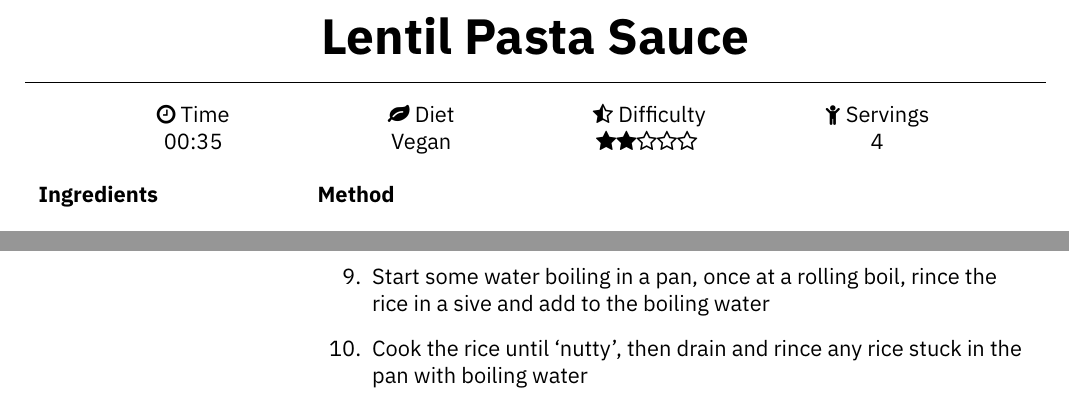
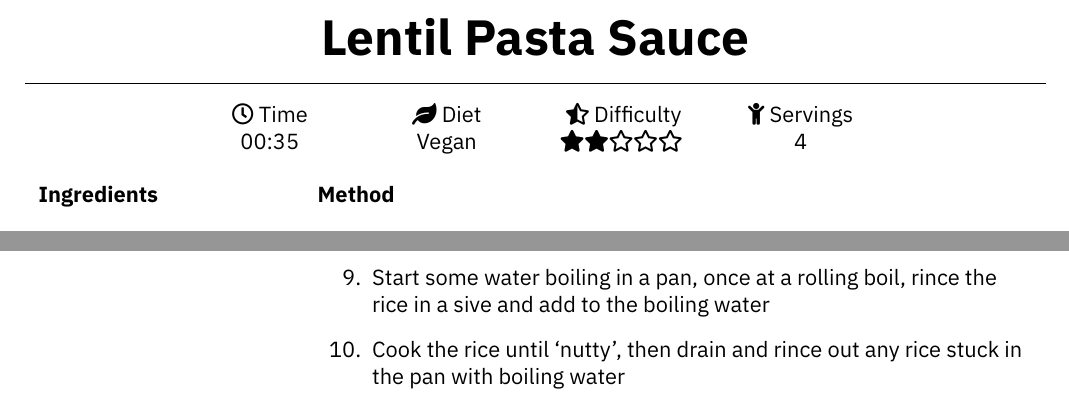
Before and after one commit to HughTB/recipes, a LaTeX document (main.tex, which reads mains/veggie-chilli.tex, preamble.tex): two parts of pages 4 and 5 of 6, joined at a grey line, cut so that both start at the same text. Compiled offline with XeLaTeX.

Commit message:
update fontawesome; minor spelling fixes

```diff
--- a/mains/veggie-chilli.tex
+++ b/mains/veggie-chilli.tex
@@ -18,5 +18,5 @@
   \item Allow to simmer for 5 minutes before adding the drained Sweetcorn
   \item Turn the chilli down and stir occasionally
   \item Start some water boiling in a pan, once at a rolling boil, rince the rice in a sive and add to the boiling water
-  \item Cook the rice until `nutty', then drain and rince any rice stuck in the pan with boiling water
+  \item Cook the rice until `nutty', then drain and rince out any rice stuck in the pan with boiling water
 }
--- a/preamble.tex
+++ b/preamble.tex
@@ -36,7 +36,7 @@
 
 % Basic packages
 \usepackage[no-math]{fontspec}
-\usepackage{fontawesome}
+\usepackage{fontawesome5}
 
 % Set headers and footers, as well as PDF metadata
 \usepackage{lastpage}
@@ -56,7 +56,7 @@
     \fancyfoot[C]{\textbf{\thepage} of \pageref*{LastPage}}
     \fancyfoot[R]{#1}
 
-    \fancyhead[L]{\leftmark}
+    \fancyhead[L]{}
     \fancyhead[R]{}
   }
 
@@ -68,7 +68,7 @@
   \fancyfoot[C]{\textbf{\thepage} of \pageref*{LastPage}}
   \fancyfoot[R]{#1}
 
-  \fancyhead[L]{\leftmark}
+  \fancyhead[L]{}
   \fancyhead[R]{}
 
   % Fancyhdr complains without changing the header height
@@ -85,10 +85,10 @@
 \usepackage{titlesec}
 
 \titleformat{\chapter}[display]
-  {\normalfont\bfseries\Huge\centering}{}{0pt}{}
+  {\normalfont\bfseries\Huge\centering}{\vspace{-70pt}}{0pt}{}
 
 \newcommand{\difficulty}[1]{
-  \foreach \x in {1,...,5}{\ifnumgreater{\x}{#1}{\faStarO}{\faStar}}
+  \foreach \x in {1,...,5}{\ifnumgreater{\x}{#1}{\faStar[regular]}{\faStar}}
 }
 
 % Command to create a new recipe (chapter)
@@ -103,10 +103,10 @@
   \vspace{10pt}
 
   \begin{center}
-    \begin{tabular}{ p{0.2\linewidth} p{0.2\linewidth} p{0.2\linewidth} p{0.2\linewidth} }
-      \centering{\faClockO\ Time\\#2} &
+    \begin{tabular}{ p{0.15\linewidth} p{0.15\linewidth} p{0.15\linewidth} p{0.15\linewidth} }
+      \centering{\faClock[regular]\ Time\\#2} &
       \centering{\faLeaf\ Diet\\#3} &
-      \centering{\faStarHalfEmpty\ Difficulty\\\difficulty{#4}} &
+      \centering{\faStarHalf*\ Difficulty\\\difficulty{#4}} &
       \centering{\faChild\ Servings\\#5} \\
     \end{tabular}
   \end{center}
```
Also changed, not shown: main.pdf.
